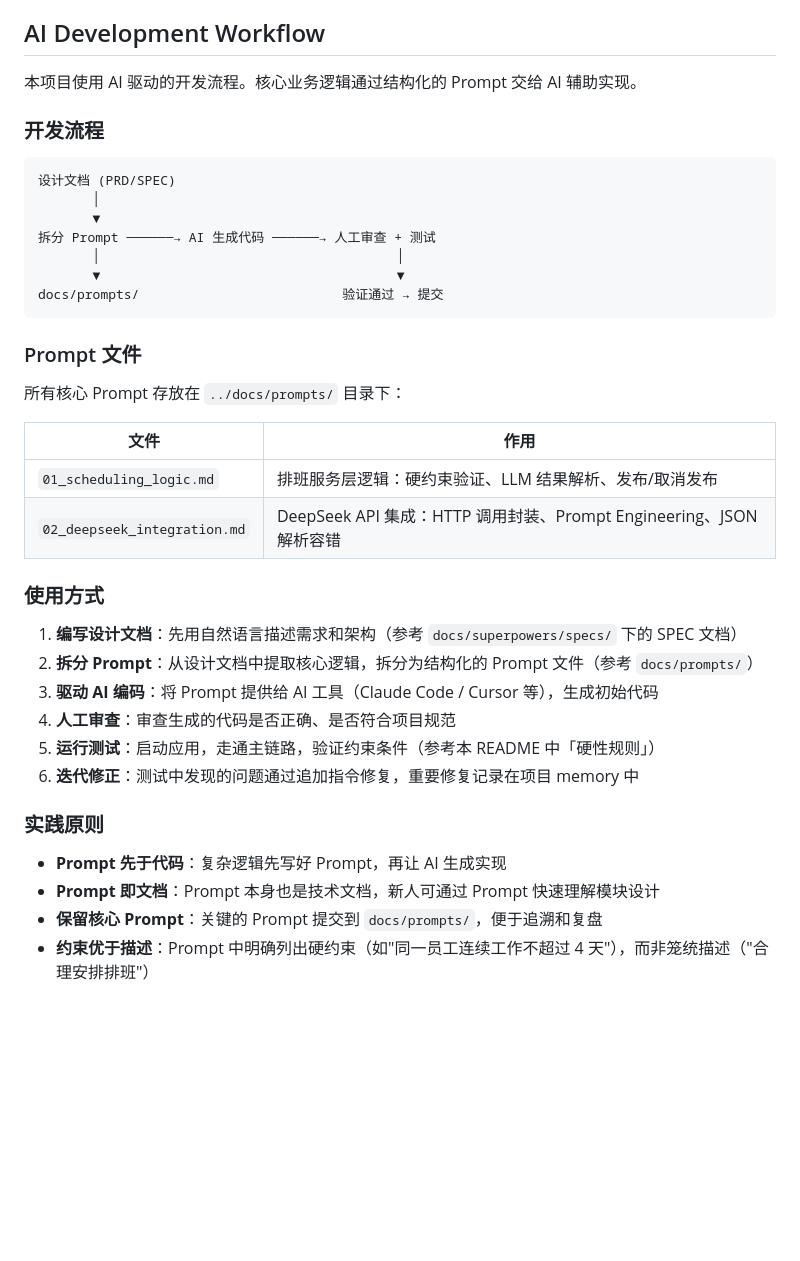
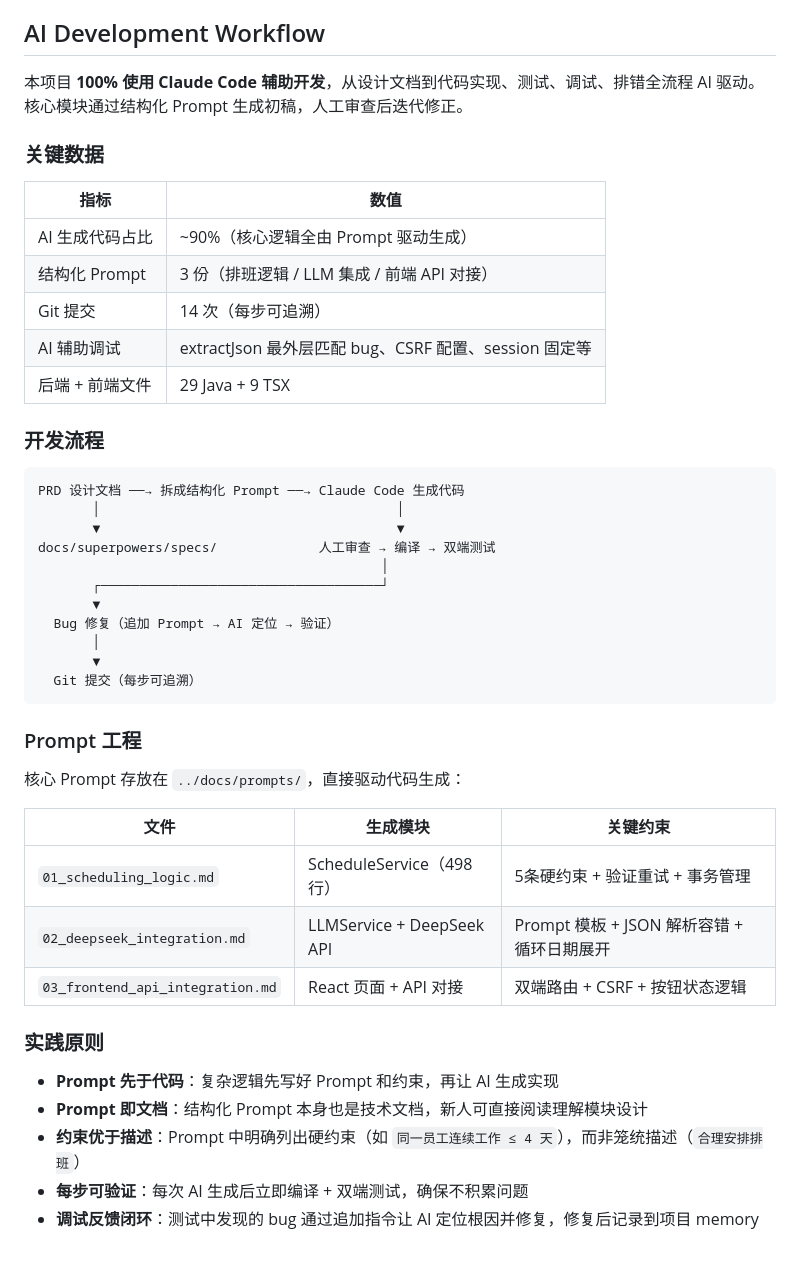
Before and after one commit to yymuteki/employee-scheduling-system, a Markdown page: schedule-app/README.md, the part around the change. Drawn GitHub-style; blank space fills up the shorter version.

````diff
--- a/schedule-app/README.md
+++ b/schedule-app/README.md
@@ -73,41 +73,48 @@ mvn package -DskipTests
 
 ## AI Development Workflow
 
-本项目使用 AI 驱动的开发流程。核心业务逻辑通过结构化的 Prompt 交给 AI 辅助实现。
+本项目 **100% 使用 Claude Code 辅助开发**，从设计文档到代码实现、测试、调试、排错全流程 AI 驱动。核心模块通过结构化 Prompt 生成初稿，人工审查后迭代修正。
+
+### 关键数据
+
+| 指标 | 数值 |
+|---|---|
+| AI 生成代码占比 | ~90%（核心逻辑全由 Prompt 驱动生成） |
+| 结构化 Prompt | 3 份（排班逻辑 / LLM 集成 / 前端 API 对接） |
+| Git 提交 | 14 次（每步可追溯） |
+| AI 辅助调试 | extractJson 最外层匹配 bug、CSRF 配置、session 固定等 |
+| 后端 + 前端文件 | 29 Java + 9 TSX |
 
 ### 开发流程
 
 ```
-设计文档 (PRD/SPEC)
+PRD 设计文档 ──→ 拆成结构化 Prompt ──→ Claude Code 生成代码
+       │                                      │
+       ▼                                      ▼
+docs/superpowers/specs/             人工审查 → 编译 → 双端测试
+                                            │
+       ┌────────────────────────────────────┘
+       ▼
+  Bug 修复（追加 Prompt → AI 定位 → 验证）
        │
        ▼
-拆分 Prompt ──────→ AI 生成代码 ──────→ 人工审查 + 测试
-       │                                      │
-       ▼                                      ▼
-docs/prompts/                          验证通过 → 提交
+  Git 提交（每步可追溯）
 ```
 
-### Prompt 文件
+### Prompt 工程
 
-所有核心 Prompt 存放在 `../docs/prompts/` 目录下：
+核心 Prompt 存放在 `../docs/prompts/`，直接驱动代码生成：
 
-| 文件 | 作用 |
-|------|------|
-| `01_scheduling_logic.md` | 排班服务层逻辑：硬约束验证、LLM 结果解析、发布/取消发布 |
-| `02_deepseek_integration.md` | DeepSeek API 集成：HTTP 调用封装、Prompt Engineering、JSON 解析容错 |
-
-### 使用方式
-
-1. **编写设计文档**：先用自然语言描述需求和架构（参考 `docs/superpowers/specs/` 下的 SPEC 文档）
-2. **拆分 Prompt**：从设计文档中提取核心逻辑，拆分为结构化的 Prompt 文件（参考 `docs/prompts/`）
-3. **驱动 AI 编码**：将 Prompt 提供给 AI 工具（Claude Code / Cursor 等），生成初始代码
-4. **人工审查**：审查生成的代码是否正确、是否符合项目规范
-5. **运行测试**：启动应用，走通主链路，验证约束条件（参考本 README 中「硬性规则」）
-6. **迭代修正**：测试中发现的问题通过追加指令修复，重要修复记录在项目 memory 中
+| 文件 | 生成模块 | 关键约束 |
+|---|---|---|
+| `01_scheduling_logic.md` | ScheduleService（498行） | 5条硬约束 + 验证重试 + 事务管理 |
+| `02_deepseek_integration.md` | LLMService + DeepSeek API | Prompt 模板 + JSON 解析容错 + 循环日期展开 |
+| `03_frontend_api_integration.md` | React 页面 + API 对接 | 双端路由 + CSRF + 按钮状态逻辑 |
 
 ### 实践原则
 
-- **Prompt 先于代码**：复杂逻辑先写好 Prompt，再让 AI 生成实现
-- **Prompt 即文档**：Prompt 本身也是技术文档，新人可通过 Prompt 快速理解模块设计
-- **保留核心 Prompt**：关键的 Prompt 提交到 `docs/prompts/`，便于追溯和复盘
-- **约束优于描述**：Prompt 中明确列出硬约束（如"同一员工连续工作不超过 4 天"），而非笼统描述（"合理安排排班"）
+- **Prompt 先于代码**：复杂逻辑先写好 Prompt 和约束，再让 AI 生成实现
+- **Prompt 即文档**：结构化 Prompt 本身也是技术文档，新人可直接阅读理解模块设计
+- **约束优于描述**：Prompt 中明确列出硬约束（如 `同一员工连续工作 ≤ 4 天`），而非笼统描述（`合理安排排班`）
+- **每步可验证**：每次 AI 生成后立即编译 + 双端测试，确保不积累问题
+- **调试反馈闭环**：测试中发现的 bug 通过追加指令让 AI 定位根因并修复，修复后记录到项目 memory
````
Also changed, not shown: CLAUDE.md (added, +49 -0 lines), docs/prompts/03_frontend_api_integration.md (added, +92 -0 lines).
